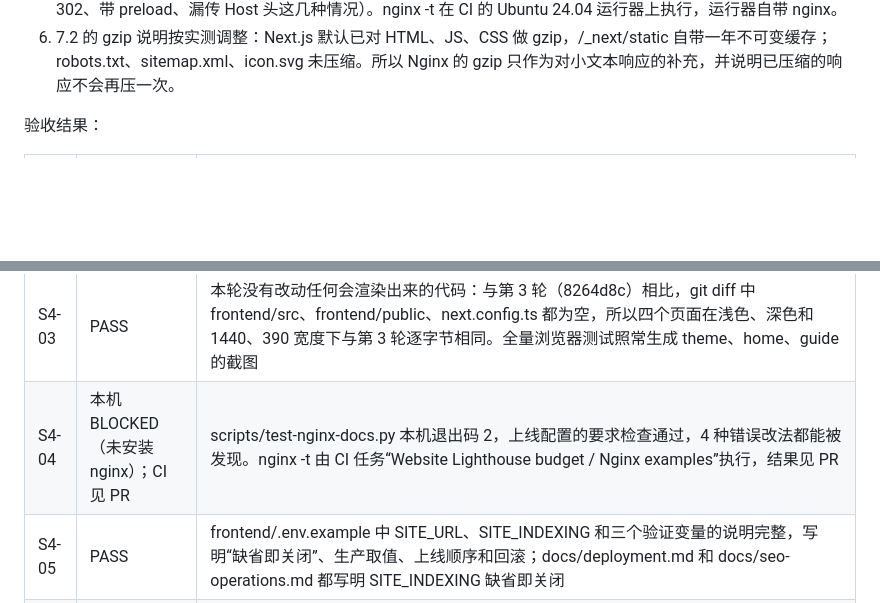
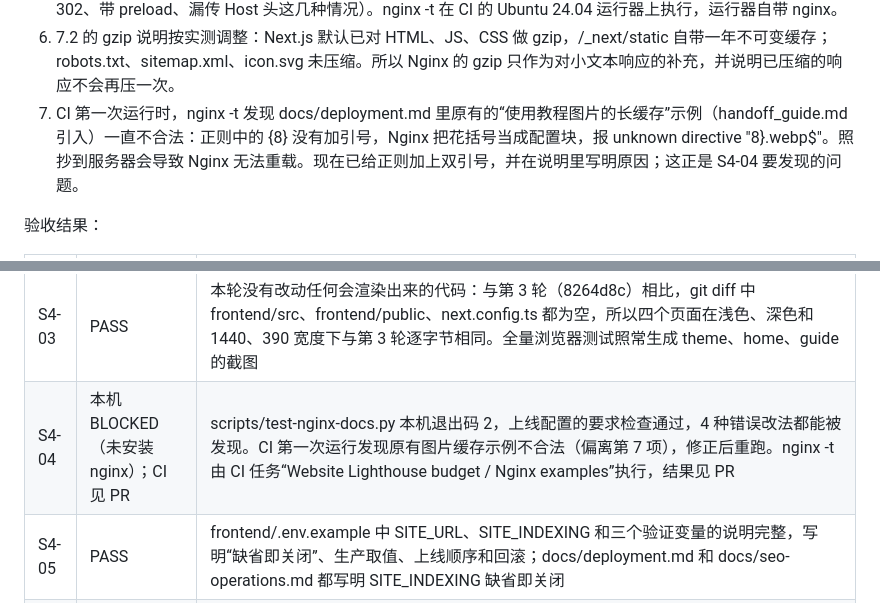
Before and after one commit to StevenWinsir/vpn, a Markdown page: handoff_seo.md, 2 parts joined by grey strips. GitHub-like rendering; blank space fills up the shorter version.

```diff
--- a/handoff_seo.md
+++ b/handoff_seo.md
@@ -623,6 +623,7 @@ robots.txt 内容（收录开启时）：允许全部；Disallow /api/ 和 /down
 4. 本机审计的构建是 next build 的默认 Turbopack 构建，与生产环境 npm run build 一致；CI 任务与现有 Web validation 一样使用 --webpack 构建。两种构建只影响 CI 中的时间类数据，而时间类数据在 CI 中本来就不判失败。
 5. S4-04：本机没有 nginx 和 Docker，所以本机只完成了上线配置的要求检查（并证明它能发现缺少 HSTS、改成 302、带 preload、漏传 Host 头这几种情况）。nginx -t 在 CI 的 Ubuntu 24.04 运行器上执行，运行器自带 nginx。
 6. 7.2 的 gzip 说明按实测调整：Next.js 默认已对 HTML、JS、CSS 做 gzip，/_next/static 自带一年不可变缓存；robots.txt、sitemap.xml、icon.svg 未压缩。所以 Nginx 的 gzip 只作为对小文本响应的补充，并说明已压缩的响应不会再压一次。
+7. CI 第一次运行时，nginx -t 发现 docs/deployment.md 里原有的“使用教程图片的长缓存”示例（handoff_guide.md 引入）一直不合法：正则中的 {8} 没有加引号，Nginx 把花括号当成配置块，报 unknown directive "8}\.webp$"。照抄到服务器会导致 Nginx 无法重载。现在已给正则加上双引号，并在说明里写明原因；这正是 S4-04 要发现的问题。
 
 验收结果：
 
@@ -631,7 +632,7 @@ robots.txt 内容（收录开启时）：允许全部；Disallow /api/ 和 /down
 | S4-01 | PASS | npm run audit:lighthouse（Lighthouse 13.6.0，移动端模拟节流：CPU 4 倍、RTT 150 ms、约 1.6 Mbit/s；本机 benchmarkIndex 4223）每页 3 次，取中位数。首页：性能 100，FCP 1.21 s，LCP 1.21 s，CLS 0，TBT 1 ms，SEO 100，无障碍 100。/plans：100，1.06 s，1.06 s，0，6 ms，100，100。/download：100，1.20 s，1.20 s，0，0 ms，100，96。/guide/windows：100，1.20 s，1.20 s，0，0 ms，100，96。三次结果差异：首页 LCP 0.81 至 1.21 s，其余页面三次几乎相同。完整报告在 /tmp/seo-r4-lh-baseline（本机，不提交） |
 | S4-02 | PASS（无需优化） | 四个页面全部在 D18 预算内（LCP ≤ 2.5 s、CLS ≤ 0.1、TBT ≤ 200 ms、SEO 100、无障碍 ≥ 90），没有做任何优化，也没有改动页面代码（偏离第 1、2 项） |
 | S4-03 | PASS | 本轮没有改动任何会渲染出来的代码：与第 3 轮（8264d8c）相比，git diff 中 frontend/src、frontend/public、next.config.ts 都为空，所以四个页面在浅色、深色和 1440、390 宽度下与第 3 轮逐字节相同。全量浏览器测试照常生成 theme、home、guide 的截图 |
-| S4-04 | 本机 BLOCKED（未安装 nginx）；CI 见 PR | scripts/test-nginx-docs.py 本机退出码 2，上线配置的要求检查通过，4 种错误改法都能被发现。nginx -t 由 CI 任务“Website Lighthouse budget / Nginx examples”执行，结果见 PR |
+| S4-04 | 本机 BLOCKED（未安装 nginx）；CI 见 PR | scripts/test-nginx-docs.py 本机退出码 2，上线配置的要求检查通过，4 种错误改法都能被发现。CI 第一次运行发现原有图片缓存示例不合法（偏离第 7 项），修正后重跑。nginx -t 由 CI 任务“Website Lighthouse budget / Nginx examples”执行，结果见 PR |
 | S4-05 | PASS | frontend/.env.example 中 SITE_URL、SITE_INDEXING 和三个验证变量的说明完整，写明“缺省即关闭”、生产取值、上线顺序和回滚；docs/deployment.md 和 docs/seo-operations.md 都写明 SITE_INDEXING 缺省即关闭 |
 | S4-06 | 本地 PASS，CI 见 PR | scripts/test-payment-web.py 全量 145/145 通过，用时 10.9 分钟。网站全部 node 测试通过：seo 27、api-proxy 17（本机需 PLAYWRIGHT_CHROME_PATH）、nodes 3、downloads 21、dashboard 6、referral 5、copy 4、theme 5、home 3、support 6、tickets 12、guide 14、toast 7。eslint、tsc、生产构建都通过；ci.yml 用 YAML 解析器校验过，新任务的步骤齐全。CI 模式在本机以 CI=1、--gate stable、每页 1 次运行，四页都在预算内，退出码 0。后端 go test -race 本轮没有涉及（后端代码没有改动），由 CI 的 Backend 任务执行 |
 
```
Also changed, not shown: docs/deployment.md (+2 -2 lines).
